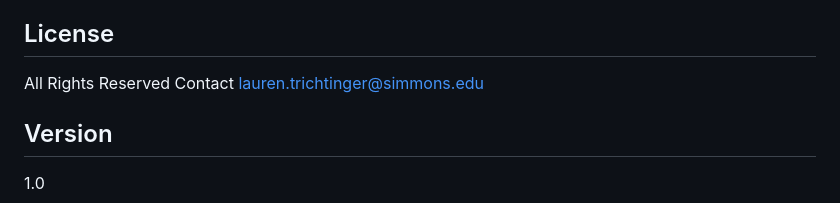
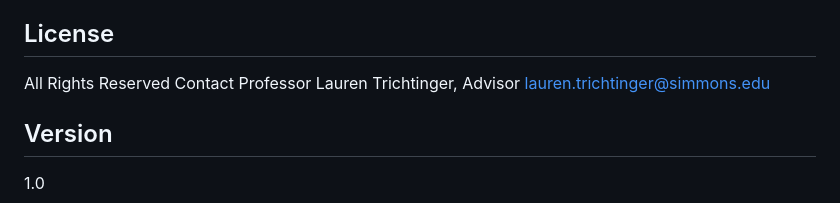
Before and after one commit to omicreativedev/rshiny-fitbit-dashboard, a Markdown page: ReadMe.md, the part around the change. Drawn GitHub-style.

Commit message:
Revise advisor contact details in ReadMe.md
Updated contact information for the advisor.

```diff
--- a/ReadMe.md
+++ b/ReadMe.md
@@ -86,7 +86,8 @@ rshiny_fitbit-dashboard/
 
 ## License
 All Rights Reserved
-Contact lauren.trichtinger@simmons.edu
+Contact Professor Lauren Trichtinger, Advisor
+lauren.trichtinger@simmons.edu
 
 ## Version
 1.0
```
